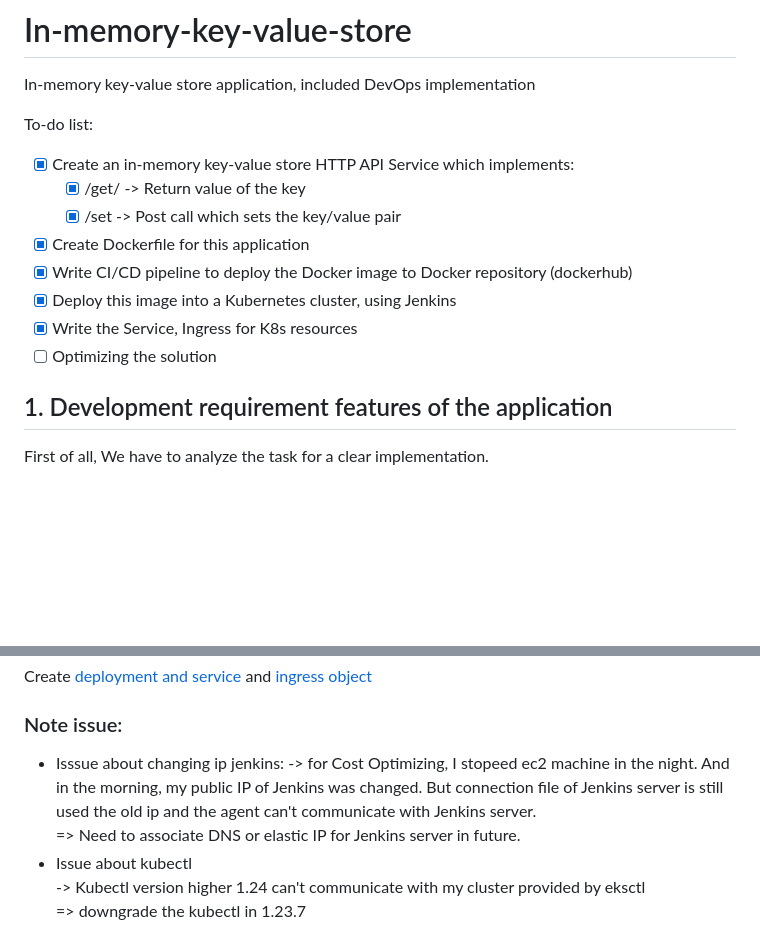
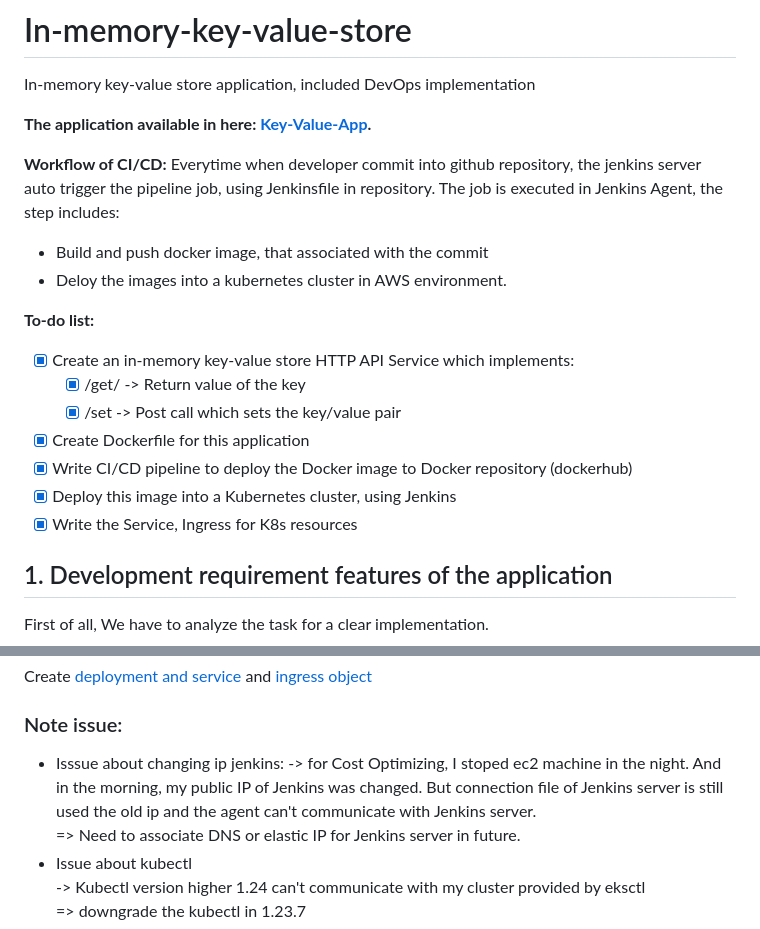
Before and after one commit to tronglamitmo142/In-memory-key-value-store, a Markdown page: README.md, 2 parts joined by grey strips. GitHub-like rendering; blank space fills up the shorter version.

```diff
--- a/README.md
+++ b/README.md
@@ -1,7 +1,13 @@
 # In-memory-key-value-store
 In-memory key-value store application, included DevOps implementation
 
-To-do list:
+**The application available in here: [Key-Value-App](http://a8bf9139152c74934bd64581c346bedc-2125809990.us-west-2.elb.amazonaws.com/).**
+
+**Workflow of CI/CD:** Everytime when developer commit into github repository, the jenkins server auto trigger the pipeline job, using Jenkinsfile in repository. The job is executed in Jenkins Agent, the step includes:
+-  Build and push docker image, that associated with the commit
+-  Deloy the images into a kubernetes cluster in AWS environment.
+
+**To-do list:**
 - [x] Create an in-memory key-value store HTTP API Service which implements:
   - [x] /get/<key> -> Return value of the key
   - [x] /set -> Post call which sets the key/value pair
@@ -9,7 +15,6 @@ To-do list:
 - [x] Write CI/CD pipeline to deploy the Docker image to Docker repository (dockerhub)
 - [x] Deploy this image into a Kubernetes cluster, using Jenkins
 - [x] Write the Service, Ingress for K8s resources
-- [ ] Optimizing the solution
 
 ## 1. Development requirement features of the application
 
@@ -135,7 +147,7 @@ Create [deployment and service](./kubernetes/deployment.yaml) and [ingress objec
 
 ### Note issue:
 - Isssue about changing ip jenkins:
-  -> for Cost Optimizing, I stopeed ec2 machine in the night. And in the morning, my public IP of Jenkins was changed. But connection file of Jenkins server is still used the old ip and the agent can't communicate with Jenkins server.
+  -> for Cost Optimizing, I stoped ec2 machine in the night. And in the morning, my public IP of Jenkins was changed. But connection file of Jenkins server is still used the old ip and the agent can't communicate with Jenkins server.
    => Need to associate DNS or elastic IP for Jenkins server in future.
 - Issue about kubectl
   -> Kubectl version higher 1.24 can't communicate with my cluster provided by eksctl
```
Also changed, not shown: other parts of README.md (+7 -0 lines), images/Screenshot 2023-04-23 at 21.22.52.png (added), images/Screenshot 2023-04-23 at 21.24.13.png (added), images/Screenshot 2023-04-23 at 21.24.32.png (added).
